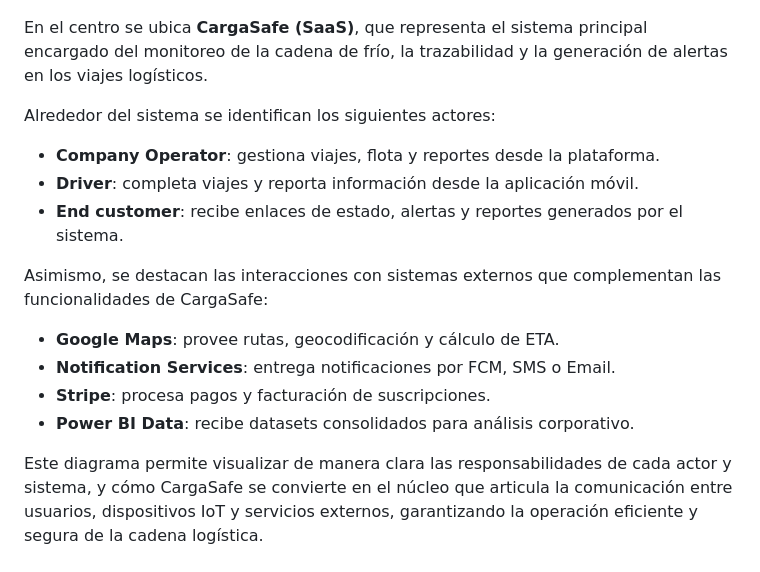
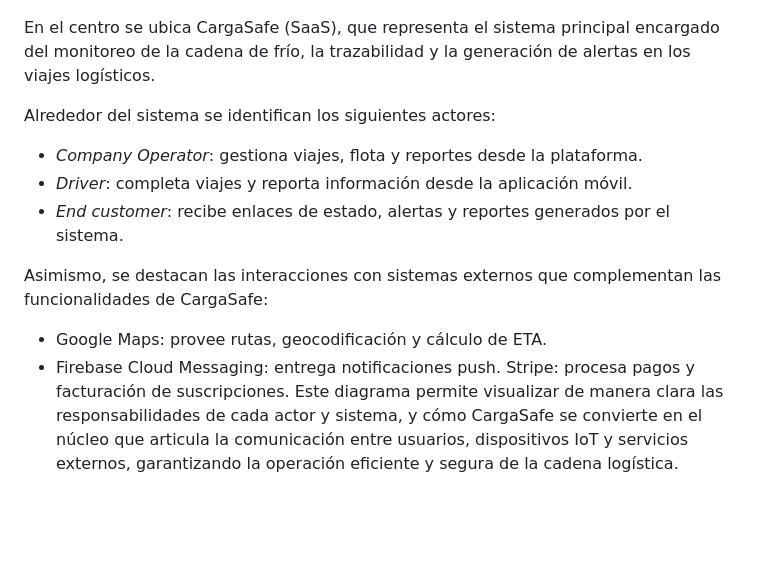
Before and after one commit to Los-Parkers-IoT/LosParkers-report, a Markdown page: README.md, the part around the change. Rendered like a GitHub page; blank space fills up the shorter version.

Commit message:
docs: update context diagram

```diff
--- a/README.md
+++ b/README.md
@@ -293,21 +293,18 @@ El **Context Diagram** de CargaSafe muestra una visión de alto nivel del sistem
 
 ![Software Architecture – Context Level Diagram](assets/Context_Level_Diagram.png)
 
-En el centro se ubica **CargaSafe (SaaS)**, que representa el sistema principal encargado del monitoreo de la cadena de frío, la trazabilidad y la generación de alertas en los viajes logísticos.
+En el centro se ubica CargaSafe (SaaS), que representa el sistema principal encargado del monitoreo de la cadena de frío, la trazabilidad y la generación de alertas en los viajes logísticos.
 
 Alrededor del sistema se identifican los siguientes actores:
-
-- **Company Operator**: gestiona viajes, flota y reportes desde la plataforma.
-- **Driver**: completa viajes y reporta información desde la aplicación móvil.
-- **End customer**: recibe enlaces de estado, alertas y reportes generados por el sistema.
+- *Company Operator*: gestiona viajes, flota y reportes desde la plataforma.
+- *Driver*: completa viajes y reporta información desde la aplicación móvil.
+- *End customer*: recibe enlaces de estado, alertas y reportes generados por el sistema.
 
 Asimismo, se destacan las interacciones con sistemas externos que complementan las funcionalidades de CargaSafe:
 
-- **Google Maps**: provee rutas, geocodificación y cálculo de ETA.
-- **Notification Services**: entrega notificaciones por FCM, SMS o Email.
-- **Stripe**: procesa pagos y facturación de suscripciones.
-- **Power BI Data**: recibe datasets consolidados para análisis corporativo.
-
+- Google Maps: provee rutas, geocodificación y cálculo de ETA.
+- Firebase Cloud Messaging: entrega notificaciones push.
+Stripe: procesa pagos y facturación de suscripciones.
 Este diagrama permite visualizar de manera clara las responsabilidades de cada actor y sistema, y cómo CargaSafe se convierte en el núcleo que articula la comunicación entre usuarios, dispositivos IoT y servicios externos, garantizando la operación eficiente y segura de la cadena logística.
 
 
```
